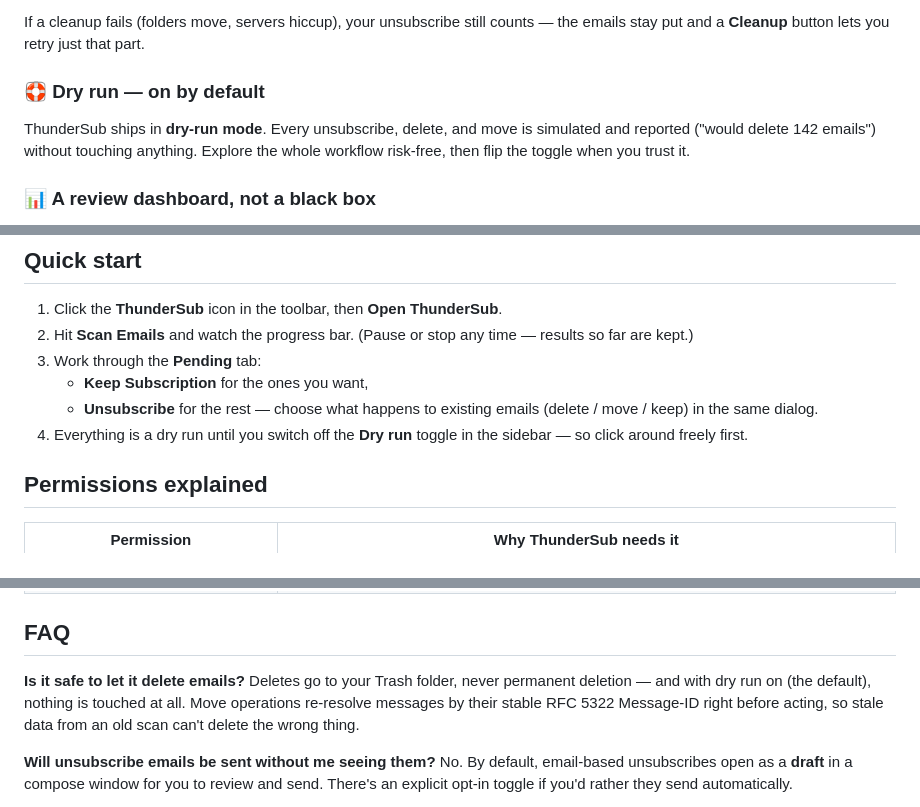
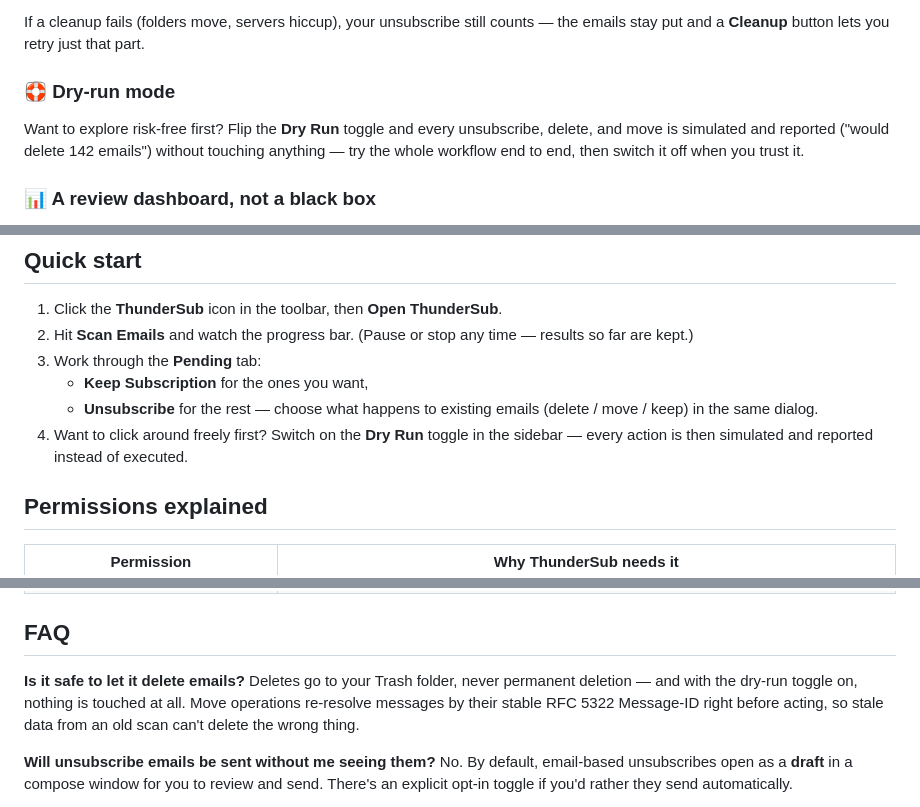
Before and after one commit to SmarakNayak/thundersub, a Markdown page: README.md, 3 parts joined by grey strips. GitHub-like rendering.

```diff
--- a/README.md
+++ b/README.md
@@ -51,8 +51,8 @@ Unsubscribing stops *future* email. ThunderSub also handles the past:
 
 If a cleanup fails (folders move, servers hiccup), your unsubscribe still counts — the emails stay put and a **Cleanup** button lets you retry just that part.
 
-### 🛟 Dry run — on by default
-ThunderSub ships in **dry-run mode**. Every unsubscribe, delete, and move is simulated and reported ("would delete 142 emails") without touching anything. Explore the whole workflow risk-free, then flip the toggle when you trust it.
+### 🛟 Dry-run mode
+Want to explore risk-free first? Flip the **Dry Run** toggle and every unsubscribe, delete, and move is simulated and reported ("would delete 142 emails") without touching anything — try the whole workflow end to end, then switch it off when you trust it.
 
 ### 📊 A review dashboard, not a black box
 - Stats at a glance: emails scanned, subscriptions found, pending / kept / unsubscribed / errors.
@@ -92,7 +92,7 @@ Then in Thunderbird: **≡ Menu → Add-ons and Themes** → gear icon → **Ins
 3. Work through the **Pending** tab:
    - **Keep Subscription** for the ones you want,
    - **Unsubscribe** for the rest — choose what happens to existing emails (delete / move / keep) in the same dialog.
-4. Everything is a dry run until you switch off the **Dry run** toggle in the sidebar — so click around freely first.
+4. Want to click around freely first? Switch on the **Dry Run** toggle in the sidebar — every action is then simulated and reported instead of executed.
 
 ## Permissions explained
 
@@ -108,7 +108,7 @@ Then in Thunderbird: **≡ Menu → Add-ons and Themes** → gear icon → **Ins
 ## FAQ
 
 **Is it safe to let it delete emails?**
-Deletes go to your Trash folder, never permanent deletion — and with dry run on (the default), nothing is touched at all. Move operations re-resolve messages by their stable RFC 5322 Message-ID right before acting, so stale data from an old scan can't delete the wrong thing.
+Deletes go to your Trash folder, never permanent deletion — and with the dry-run toggle on, nothing is touched at all. Move operations re-resolve messages by their stable RFC 5322 Message-ID right before acting, so stale data from an old scan can't delete the wrong thing.
 
 **Will unsubscribe emails be sent without me seeing them?**
 No. By default, email-based unsubscribes open as a **draft** in a compose window for you to review and send. There's an explicit opt-in toggle if you'd rather they send automatically.
```
Also changed, not shown: store/LISTING.md (+12 -10 lines), store/screenshots/01-dashboard.png (added), store/screenshots/02-unsubscribe-modal.png (added), store/screenshots/03-scan-progress.png (added), store/screenshots/04-unsubscribed.png (added), 5 other files.
